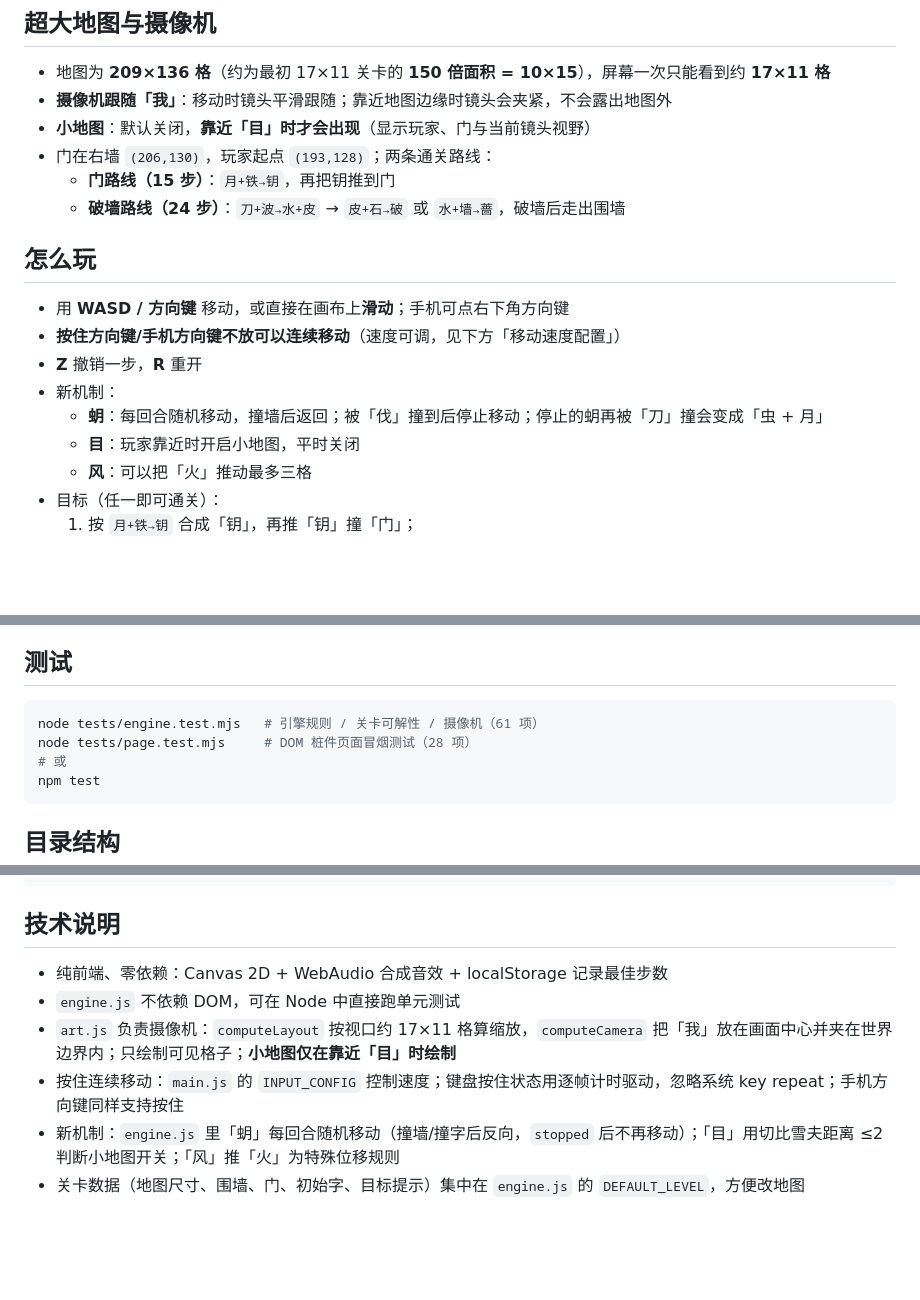
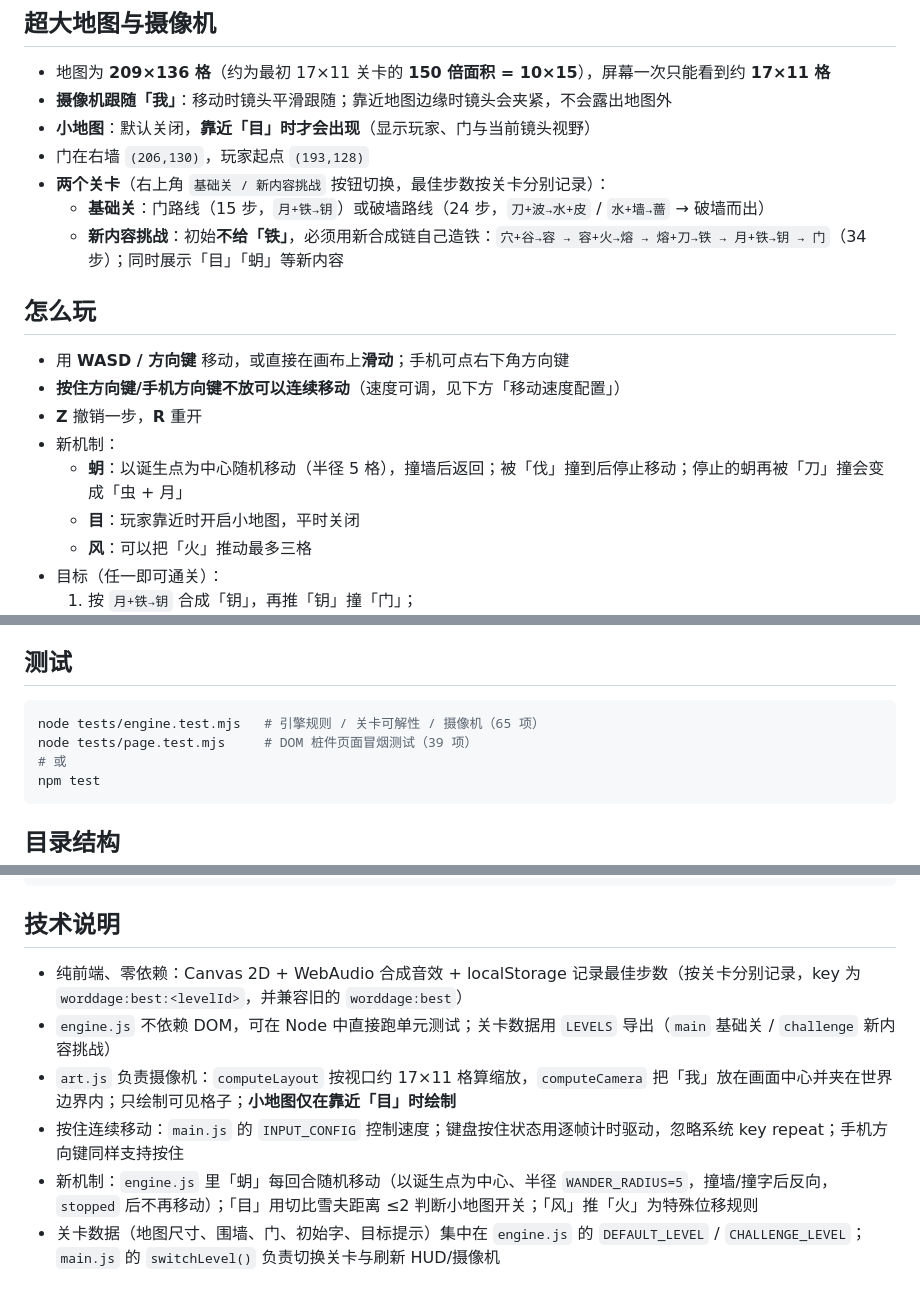
Before and after one commit to ydgj2575/worddage, a Markdown page: README.md, 3 parts joined by grey strips. GitHub-like rendering; blank space fills up the shorter version.

````diff
--- a/README.md
+++ b/README.md
@@ -13,9 +13,10 @@
 - 地图为 **209×136 格**（约为最初 17×11 关卡的 **150 倍面积 = 10×15**），屏幕一次只能看到约 **17×11 格**
 - **摄像机跟随「我」**：移动时镜头平滑跟随；靠近地图边缘时镜头会夹紧，不会露出地图外
 - **小地图**：默认关闭，**靠近「目」时才会出现**（显示玩家、门与当前镜头视野）
-- 门在右墙 `(206,130)`，玩家起点 `(193,128)`；两条通关路线：
-  - **门路线（15 步）**：`月+铁→钥`，再把钥推到门
-  - **破墙路线（24 步）**：`刀+波→水+皮` → `皮+石→破` 或 `水+墙→蔷`，破墙后走出围墙
+- 门在右墙 `(206,130)`，玩家起点 `(193,128)`
+- **两个关卡**（右上角 `基础关 / 新内容挑战` 按钮切换，最佳步数按关卡分别记录）：
+  - **基础关**：门路线（15 步，`月+铁→钥`）或破墙路线（24 步，`刀+波→水+皮` / `水+墙→蔷` → 破墙而出）
+  - **新内容挑战**：初始**不给「铁」**，必须用新合成链自己造铁：`穴+谷→容 → 容+火→熔 → 熔+刀→铁 → 月+铁→钥 → 门`（34 步）；同时展示「目」「蚏」等新内容
 
 ## 怎么玩
 
@@ -23,7 +24,7 @@
 - **按住方向键/手机方向键不放可以连续移动**（速度可调，见下方「移动速度配置」）
 - **Z** 撤销一步，**R** 重开
 - 新机制：
-  - **蚏**：每回合随机移动，撞墙后返回；被「伐」撞到后停止移动；停止的蚏再被「刀」撞会变成「虫 + 月」
+  - **蚏**：以诞生点为中心随机移动（半径 5 格），撞墙后返回；被「伐」撞到后停止移动；停止的蚏再被「刀」撞会变成「虫 + 月」
   - **目**：玩家靠近时开启小地图，平时关闭
   - **风**：可以把「火」推动最多三格
 - 目标（任一即可通关）：
@@ -99,8 +100,8 @@ npx serve .
 ## 测试
 
 ```bash
-node tests/engine.test.mjs   # 引擎规则 / 关卡可解性 / 摄像机（61 项）
-node tests/page.test.mjs     # DOM 桩件页面冒烟测试（28 项）
+node tests/engine.test.mjs   # 引擎规则 / 关卡可解性 / 摄像机（65 项）
+node tests/page.test.mjs     # DOM 桩件页面冒烟测试（39 项）
 # 或
 npm test
 ```
@@ -124,9 +125,9 @@ worddage/
 
 ## 技术说明
 
-- 纯前端、零依赖：Canvas 2D + WebAudio 合成音效 + localStorage 记录最佳步数
-- `engine.js` 不依赖 DOM，可在 Node 中直接跑单元测试
+- 纯前端、零依赖：Canvas 2D + WebAudio 合成音效 + localStorage 记录最佳步数（按关卡分别记录，key 为 `worddage:best:<levelId>`，并兼容旧的 `worddage:best`）
+- `engine.js` 不依赖 DOM，可在 Node 中直接跑单元测试；关卡数据用 `LEVELS` 导出（`main` 基础关 / `challenge` 新内容挑战）
 - `art.js` 负责摄像机：`computeLayout` 按视口约 17×11 格算缩放，`computeCamera` 把「我」放在画面中心并夹在世界边界内；只绘制可见格子；**小地图仅在靠近「目」时绘制**
 - 按住连续移动：`main.js` 的 `INPUT_CONFIG` 控制速度；键盘按住状态用逐帧计时驱动，忽略系统 key repeat；手机方向键同样支持按住
-- 新机制：`engine.js` 里「蚏」每回合随机移动（撞墙/撞字后反向，`stopped` 后不再移动）；「目」用切比雪夫距离 ≤2 判断小地图开关；「风」推「火」为特殊位移规则
-- 关卡数据（地图尺寸、围墙、门、初始字、目标提示）集中在 `engine.js` 的 `DEFAULT_LEVEL`，方便改地图
+- 新机制：`engine.js` 里「蚏」每回合随机移动（以诞生点为中心、半径 `WANDER_RADIUS=5`，撞墙/撞字后反向，`stopped` 后不再移动）；「目」用切比雪夫距离 ≤2 判断小地图开关；「风」推「火」为特殊位移规则
+- 关卡数据（地图尺寸、围墙、门、初始字、目标提示）集中在 `engine.js` 的 `DEFAULT_LEVEL` / `CHALLENGE_LEVEL`；`main.js` 的 `switchLevel()` 负责切换关卡与刷新 HUD/摄像机
````
Also changed, not shown: 地图坐标系.md (+45 -1 lines), screenshots/mid.png, 6 other files.
